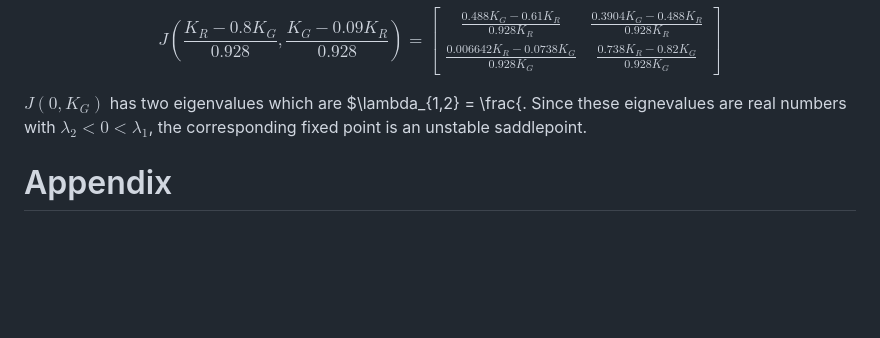
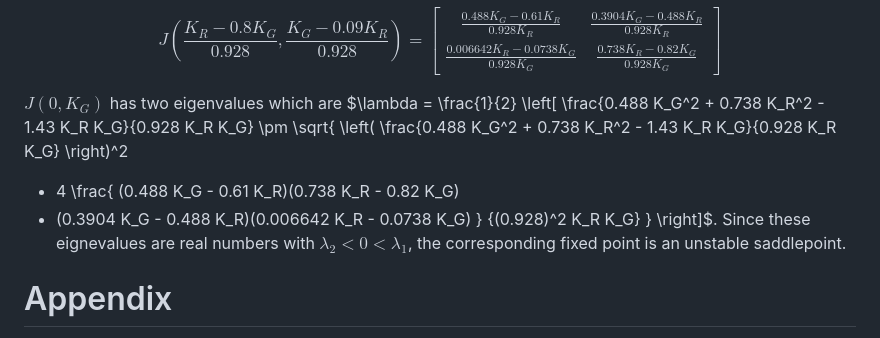
Before and after one commit to nickscer/ModellingSystems, a Markdown page: MA2MMS_ProjA_Gr1.md, the part around the change. Rendered like a GitHub page; blank space fills up the shorter version.

```diff
--- a/MA2MMS_ProjA_Gr1.md
+++ b/MA2MMS_ProjA_Gr1.md
@@ -89,7 +89,21 @@ Finally at the equilibrium point $(\frac{K_{R}-0.8K_{G}}{0.928},\frac{K_{G}-0.09
 $$ J(\frac{K_{R}-0.8K_{G}}{0.928},\frac{K_{G}-0.09K_{R}}{0.928}) = \begin{bmatrix} \frac{0.488K_{G} - 0.61K_{R}}{0.928K_{R}} & \frac{0.3904K_{G} - 0.488K_{R}}{0.928K_{R}} \\
 \frac{0.006642K_{R} - 0.0738K_{G}}{0.928K_{G}} & \frac{0.738K_{R} - 0.82K_{G}}{0.928K_{G}} \end{bmatrix} $$
 
-$J(0,K_{G})$ has two eigenvalues which are $\lambda_{1,2} = \frac{. Since these eignevalues are real numbers with $\lambda_{2} < 0 < \lambda_{1}$, the corresponding fixed point is an unstable saddlepoint.
+$J(0,K_{G})$ has two eigenvalues which are $\lambda = \frac{1}{2} \left[
+\frac{0.488 K_G^2 + 0.738 K_R^2 - 1.43 K_R K_G}{0.928 K_R K_G}
+\pm
+\sqrt{
+\left(
+\frac{0.488 K_G^2 + 0.738 K_R^2 - 1.43 K_R K_G}{0.928 K_R K_G}
+\right)^2
+- 4
+\frac{
+(0.488 K_G - 0.61 K_R)(0.738 K_R - 0.82 K_G)
+- (0.3904 K_G - 0.488 K_R)(0.006642 K_R - 0.0738 K_G)
+}
+{(0.928)^2 K_R K_G}
+}
+\right]$. Since these eignevalues are real numbers with $\lambda_{2} < 0 < \lambda_{1}$, the corresponding fixed point is an unstable saddlepoint.
 
 
 # Appendix
```
